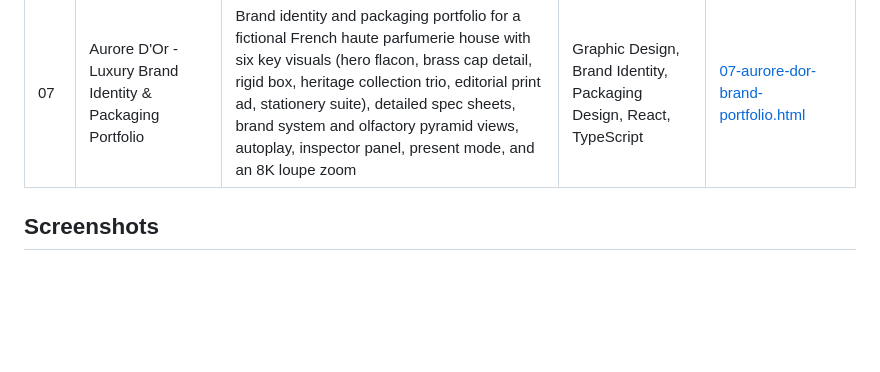
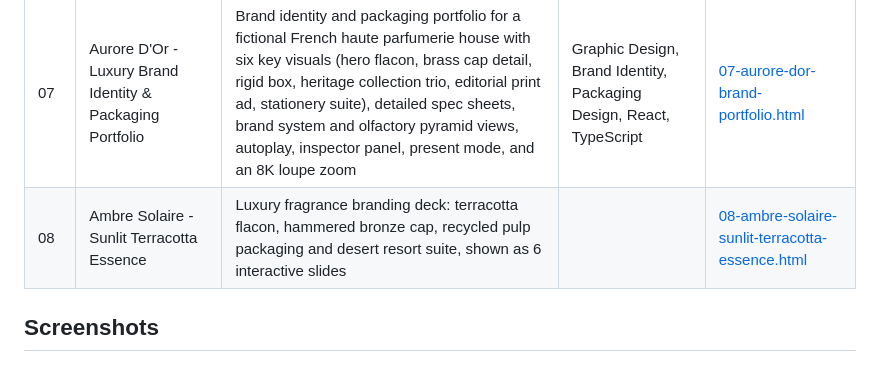
Before and after one commit to faisalshahzad-ai/graphic-design-portfolio-, a Markdown page: README.md, the part around one of its changes. Rendered like a GitHub page; blank space fills up the shorter version.

Commit message:
Add 08 Ambre Solaire screenshots and README entry
Add six slide screenshots for project 08 (Ambre Solaire - Sunlit Terracotta Essence) and add the project row and screenshot section to the README.

```diff
--- a/README.md
+++ b/README.md
@@ -13,6 +13,7 @@ Brand identity, logo and visual design projects by Faisal Shahzad.
 | 05 | Banque Privée 1924 - Brand Identity & Heraldic Crest System | Brand identity for a centennial private banking sanctuary with a deconstructed heraldic crest on a 12-column Swiss grid, four crest variants, a five-colour system with Pantone values, three-typeface rules, and debossed seal and stationery mockups | Graphic Design, Brand Identity, Heraldic Crest, React, TypeScript | [05-banque-privee-1924-brand-identity.html](05-banque-privee-1924-brand-identity.html) |
 | 06 | KINETIC Autonomous Systems - Brand Identity & Vector Engine | Brand identity for an autonomous humanoid robotics foundry with a precision logo mark built on a golden ratio vector path blueprint, a colour and surface matrix, brand guidelines sheet, lockup customizer, vector export, and in-situ showcase | Graphic Design, Brand Identity, Vector Logo, React, TypeScript | [06-kinetic-autonomous-systems.html](06-kinetic-autonomous-systems.html) |
 | 07 | Aurore D'Or - Luxury Brand Identity & Packaging Portfolio | Brand identity and packaging portfolio for a fictional French haute parfumerie house with six key visuals (hero flacon, brass cap detail, rigid box, heritage collection trio, editorial print ad, stationery suite), detailed spec sheets, brand system and olfactory pyramid views, autoplay, inspector panel, present mode, and an 8K loupe zoom | Graphic Design, Brand Identity, Packaging Design, React, TypeScript | [07-aurore-dor-brand-portfolio.html](07-aurore-dor-brand-portfolio.html) |
+| 08 | Ambre Solaire - Sunlit Terracotta Essence | Luxury fragrance branding deck: terracotta flacon, hammered bronze cap, recycled pulp packaging and desert resort suite, shown as 6 interactive slides | <your tools> | [08-ambre-solaire-sunlit-terracotta-essence.html](08-ambre-solaire-sunlit-terracotta-essence.html) |
 
 ## Screenshots
 
```
Also changed, not shown: other parts of README.md (+21 -0 lines).
